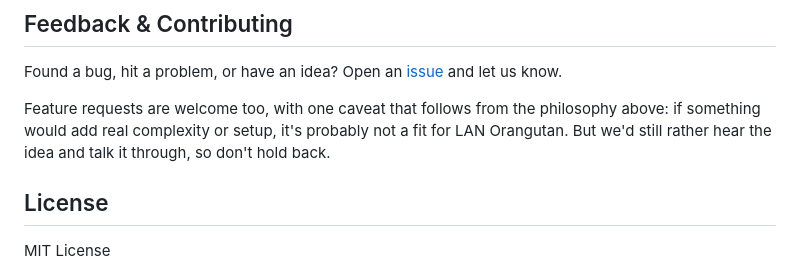
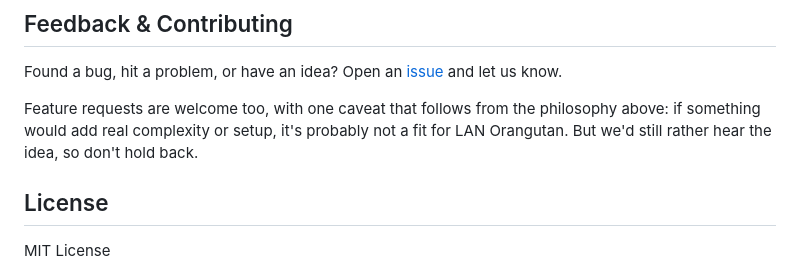
Before and after one commit to 291-Group/LAN-Orangutan, a Markdown page: README.md, the part around the change. Rendered like a GitHub page.

```diff
--- a/README.md
+++ b/README.md
@@ -143,7 +143,7 @@ If you don't need the extra features, and the extra friction that comes with the
 ## Feedback & Contributing
 Found a bug, hit a problem, or have an idea? Open an [issue](https://github.com/291-Group/LAN-Orangutan/issues) and let us know.
 
-Feature requests are welcome too, with one caveat that follows from the philosophy above: if something would add real complexity or setup, it's probably not a fit for LAN Orangutan. But we'd still rather hear the idea and talk it through, so don't hold back.
+Feature requests are welcome too, with one caveat that follows from the philosophy above: if something would add real complexity or setup, it's probably not a fit for LAN Orangutan. But we'd still rather hear the idea, so don't hold back.
 
 ## License
 
```
